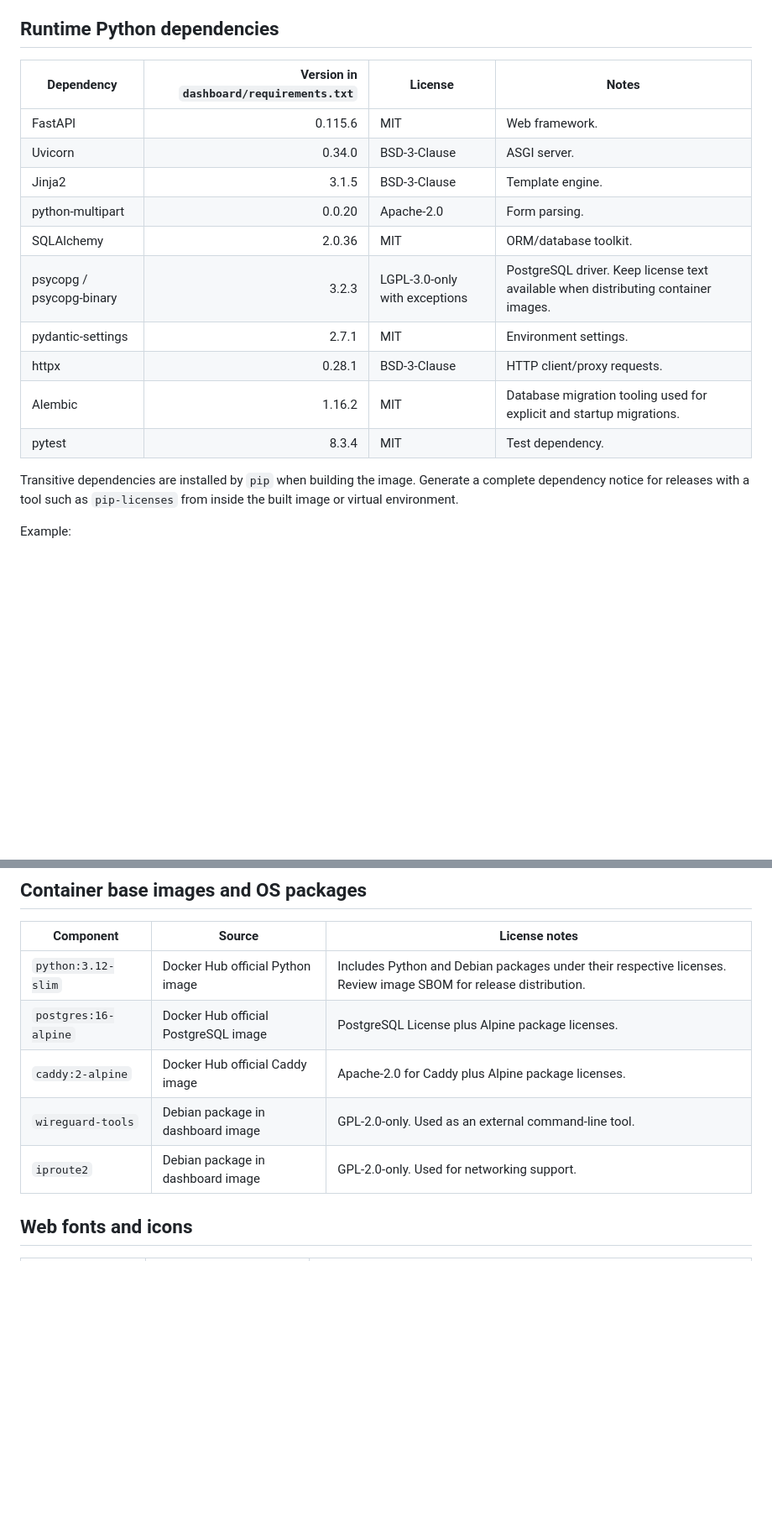
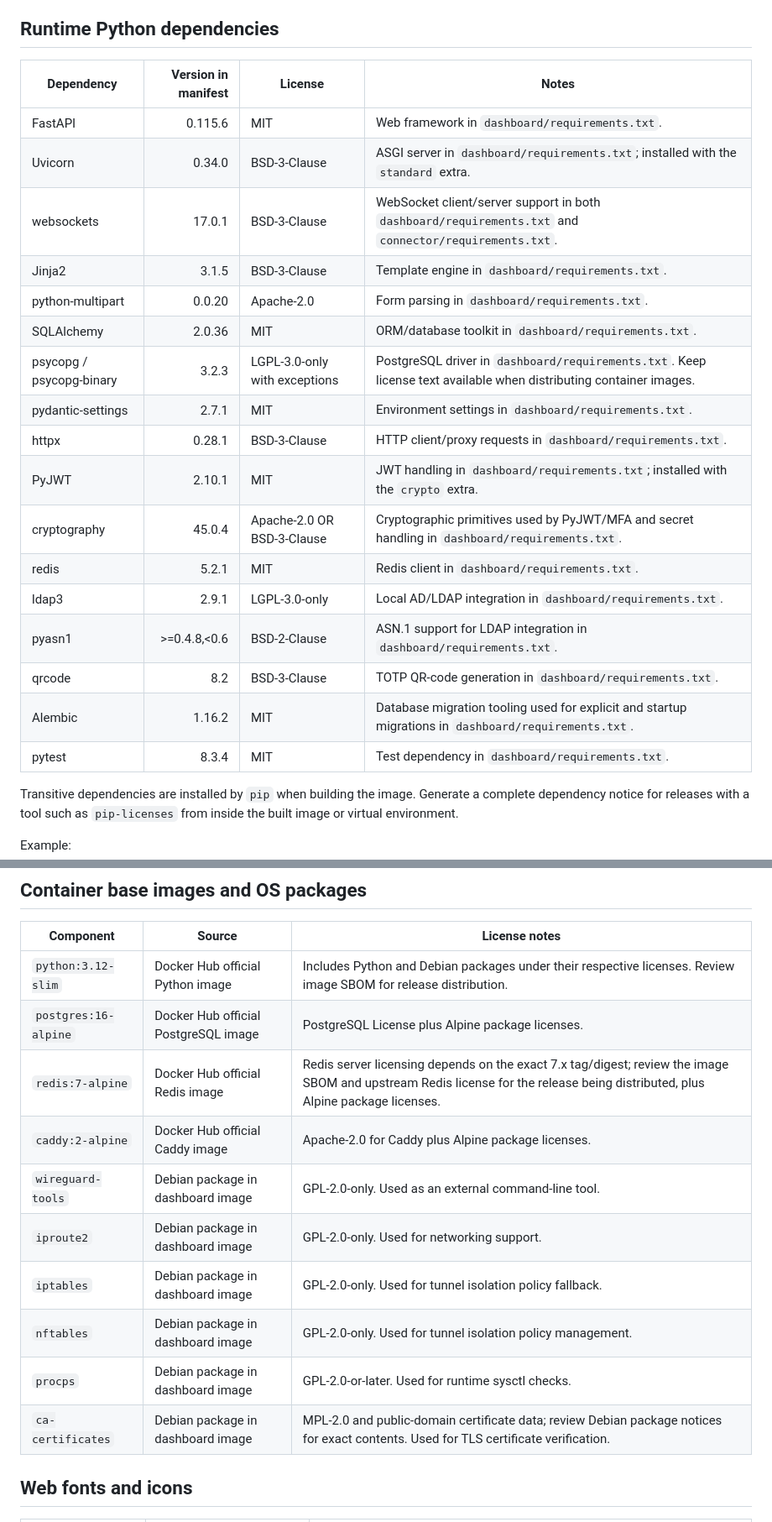
Before and after one commit to albercuba/OPNsense-Hub, a Markdown page: THIRD_PARTY_NOTICES.md, 2 parts joined by grey strips. Shown at 84% size. Drawn GitHub-style; blank space fills up the shorter version.

Commit message:
docs: update third-party notices

```diff
--- a/THIRD_PARTY_NOTICES.md
+++ b/THIRD_PARTY_NOTICES.md
@@ -4,18 +4,25 @@ This project uses third-party software, images, fonts, and web assets. This file
 
 ## Runtime Python dependencies
 
-| Dependency | Version in `dashboard/requirements.txt` | License | Notes |
+| Dependency | Version in manifest | License | Notes |
 | --- | ---: | --- | --- |
-| FastAPI | 0.115.6 | MIT | Web framework. |
-| Uvicorn | 0.34.0 | BSD-3-Clause | ASGI server. |
-| Jinja2 | 3.1.5 | BSD-3-Clause | Template engine. |
-| python-multipart | 0.0.20 | Apache-2.0 | Form parsing. |
-| SQLAlchemy | 2.0.36 | MIT | ORM/database toolkit. |
-| psycopg / psycopg-binary | 3.2.3 | LGPL-3.0-only with exceptions | PostgreSQL driver. Keep license text available when distributing container images. |
-| pydantic-settings | 2.7.1 | MIT | Environment settings. |
-| httpx | 0.28.1 | BSD-3-Clause | HTTP client/proxy requests. |
-| Alembic | 1.16.2 | MIT | Database migration tooling used for explicit and startup migrations. |
-| pytest | 8.3.4 | MIT | Test dependency. |
+| FastAPI | 0.115.6 | MIT | Web framework in `dashboard/requirements.txt`. |
+| Uvicorn | 0.34.0 | BSD-3-Clause | ASGI server in `dashboard/requirements.txt`; installed with the `standard` extra. |
+| websockets | 17.0.1 | BSD-3-Clause | WebSocket client/server support in both `dashboard/requirements.txt` and `connector/requirements.txt`. |
+| Jinja2 | 3.1.5 | BSD-3-Clause | Template engine in `dashboard/requirements.txt`. |
+| python-multipart | 0.0.20 | Apache-2.0 | Form parsing in `dashboard/requirements.txt`. |
+| SQLAlchemy | 2.0.36 | MIT | ORM/database toolkit in `dashboard/requirements.txt`. |
+| psycopg / psycopg-binary | 3.2.3 | LGPL-3.0-only with exceptions | PostgreSQL driver in `dashboard/requirements.txt`. Keep license text available when distributing container images. |
+| pydantic-settings | 2.7.1 | MIT | Environment settings in `dashboard/requirements.txt`. |
+| httpx | 0.28.1 | BSD-3-Clause | HTTP client/proxy requests in `dashboard/requirements.txt`. |
+| PyJWT | 2.10.1 | MIT | JWT handling in `dashboard/requirements.txt`; installed with the `crypto` extra. |
+| cryptography | 45.0.4 | Apache-2.0 OR BSD-3-Clause | Cryptographic primitives used by PyJWT/MFA and secret handling in `dashboard/requirements.txt`. |
+| redis | 5.2.1 | MIT | Redis client in `dashboard/requirements.txt`. |
+| ldap3 | 2.9.1 | LGPL-3.0-only | Local AD/LDAP integration in `dashboard/requirements.txt`. |
+| pyasn1 | >=0.4.8,<0.6 | BSD-2-Clause | ASN.1 support for LDAP integration in `dashboard/requirements.txt`. |
+| qrcode | 8.2 | BSD-3-Clause | TOTP QR-code generation in `dashboard/requirements.txt`. |
+| Alembic | 1.16.2 | MIT | Database migration tooling used for explicit and startup migrations in `dashboard/requirements.txt`. |
+| pytest | 8.3.4 | MIT | Test dependency in `dashboard/requirements.txt`. |
 
 Transitive dependencies are installed by `pip` when building the image. Generate a complete dependency notice for releases with a tool such as `pip-licenses` from inside the built image or virtual environment.
 
@@ -32,9 +39,14 @@ pip-licenses --format=markdown --with-license-file --with-urls > THIRD_PARTY_PYT
 | --- | --- | --- |
 | `python:3.12-slim` | Docker Hub official Python image | Includes Python and Debian packages under their respective licenses. Review image SBOM for release distribution. |
 | `postgres:16-alpine` | Docker Hub official PostgreSQL image | PostgreSQL License plus Alpine package licenses. |
+| `redis:7-alpine` | Docker Hub official Redis image | Redis server licensing depends on the exact 7.x tag/digest; review the image SBOM and upstream Redis license for the release being distributed, plus Alpine package licenses. |
 | `caddy:2-alpine` | Docker Hub official Caddy image | Apache-2.0 for Caddy plus Alpine package licenses. |
 | `wireguard-tools` | Debian package in dashboard image | GPL-2.0-only. Used as an external command-line tool. |
 | `iproute2` | Debian package in dashboard image | GPL-2.0-only. Used for networking support. |
+| `iptables` | Debian package in dashboard image | GPL-2.0-only. Used for tunnel isolation policy fallback. |
+| `nftables` | Debian package in dashboard image | GPL-2.0-only. Used for tunnel isolation policy management. |
+| `procps` | Debian package in dashboard image | GPL-2.0-or-later. Used for runtime sysctl checks. |
+| `ca-certificates` | Debian package in dashboard image | MPL-2.0 and public-domain certificate data; review Debian package notices for exact contents. Used for TLS certificate verification. |
 
 ## Web fonts and icons
 
```
